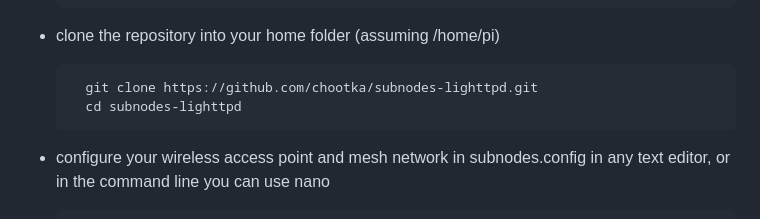
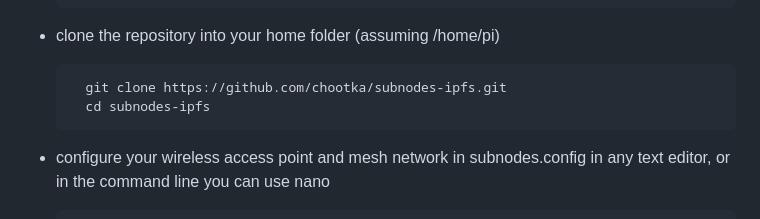
Before and after one commit to chootka/subnodes-ipfs, a Markdown page: README.md, the part around the change. GitHub-like rendering.

```diff
--- a/README.md
+++ b/README.md
@@ -31,8 +31,8 @@ Also, if this is your first time connecting to your Raspberry Pi headlessly (i.e
 
 * clone the repository into your home folder (assuming /home/pi)
 
-        git clone https://github.com/chootka/subnodes-lighttpd.git
-        cd subnodes-lighttpd
+        git clone https://github.com/chootka/subnodes-ipfs.git
+        cd subnodes-ipfs
 
 * configure your wireless access point and mesh network in subnodes.config in any text editor, or in the command line you can use nano
 
```
